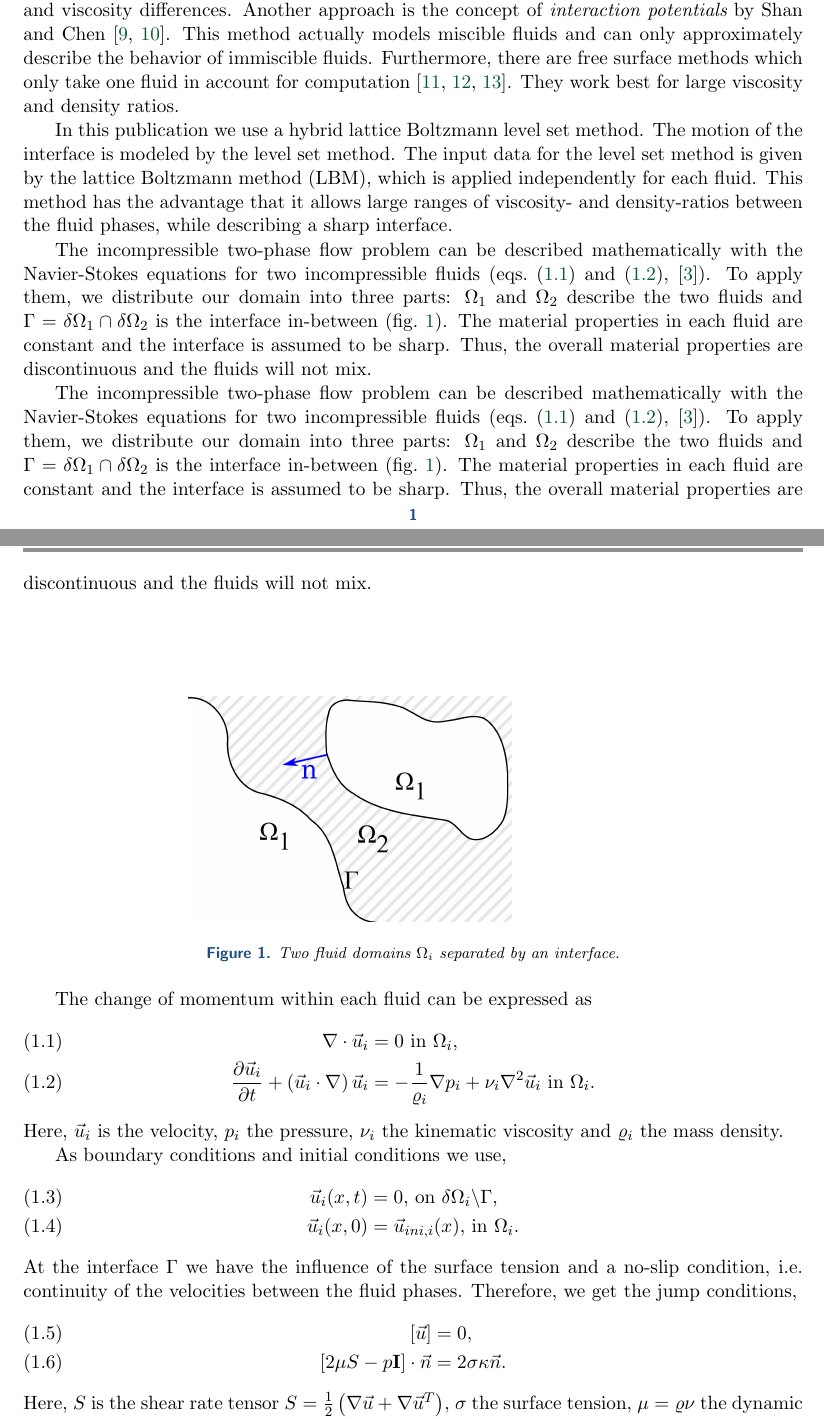
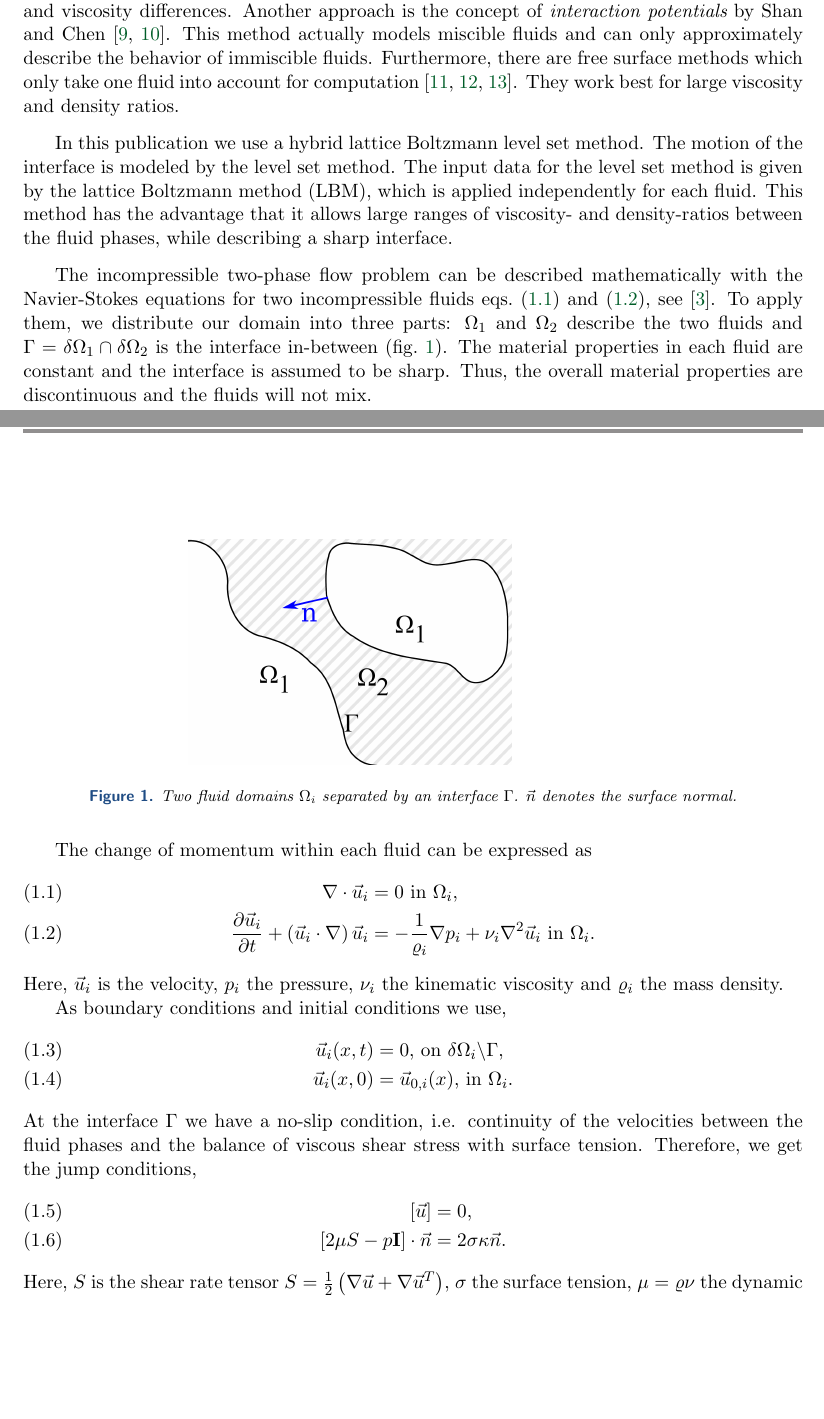
Before and after one commit to lhufnagel/multi-lbm, a LaTeX paper (Paper/paper.tex): two parts of pages 1 and 2 of 12, joined at a grey line, cut so that both start at the same text, the shorter picture padded with empty space. The pictures show the PDF file Paper/paper.pdf that the author committed with the source.

Commit message:
mMn Fertig

```diff
--- a/Paper/paper.tex
+++ b/Paper/paper.tex
@@ -43,18 +43,15 @@ There are different approaches to solve the immiscible two-phase problem. The mo
 
 In this publication we use a hybrid lattice Boltzmann level set method. The motion of the interface is modeled by the level set method. The input data for the level set method is given by the lattice Boltzmann method (LBM), which is applied independently for each fluid. This method has the advantage that it allows large ranges of viscosity- and density-ratios between the fluid phases, while describing a sharp interface.
 
-The incompressible two-phase flow problem can be described mathematically with the Navier-Stokes equations for two incompressible fluids (\cref{nse1,nse2}, \cite{ferziger}). To apply them, we distribute our domain into three parts: $\Omega_1$ and $\Omega_2$ describe the two fluids and $\Gamma = \delta\Omega_1 \cap \delta\Omega_2$ is the interface in-between (\cref{intro_phases}). The material properties in each fluid are constant and the interface is assumed to be sharp. Thus, the overall material properties are discontinuous and the fluids will not mix.
-
-
-The incompressible two-phase flow problem can be described mathematically with the Navier-Stokes equations for two incompressible fluids (\cref{nse1,nse2}, \cite{ferziger}). To apply them, we distribute our domain into three parts: $\Omega_1$ and $\Omega_2$ describe the two fluids and $\Gamma = \delta\Omega_1 \cap \delta\Omega_2$ is the interface in-between (\cref{intro_phases}). The material properties in each fluid are constant and the interface is assumed to be sharp. Thus, the overall material properties are discontinuous and the fluids will not mix.
-
+The incompressible two-phase flow problem can be described mathematically with the Navier-Stokes equations for two incompressible fluids \cref{nse1,nse2}, see \cite{ferziger}. To apply them, we distribute our domain into three parts: $\Omega_1$ and $\Omega_2$ describe the two fluids and $\Gamma = \delta\Omega_1 \cap \delta\Omega_2$ is the interface in-between (\cref{intro_phases}). The material properties in each fluid are constant and the interface is assumed to be sharp. Thus, the overall material properties are discontinuous and the fluids will not mix.
 \begin{figure}[h!]
 	\flushright
 	\hfill\includegraphics[width=9cm,natwidth=1690,natheight=1174]{skizze.png}\hspace*{\fill}
-	\caption{Two fluid domains $\Omega_i$ separated by an interface.}
+	\caption{Two fluid domains $\Omega_i$ separated by an interface $\Gamma$. $\vec n$ denotes the surface normal.}
 	\label{intro_phases}
 \end{figure}
 
+\vspace{1cm}
 The change of momentum within each fluid can be expressed as
 \begin{align}
   \nabla \cdot  \vec u_i &= 0 \text{  in } \Omega_i \text{,}
@@ -69,9 +66,9 @@ Here, $\vec u_i$ is the velocity, $p_i$ the pressure, $\nu_i$ the kinematic visc
 As boundary conditions and initial conditions we use,
 \begin{align}
   \vec u_i(x,t) &= 0 \text{, on } \delta\Omega_i \backslash \Gamma \text{,} \\
-  \vec u_i(x,0) &= \vec u_{ini,i}(x) \text{, in } \Omega_i \text{.}
+  \vec u_i(x,0) &= \vec u_{0,i}(x) \text{, in } \Omega_i \text{.}
 \end{align}
-At the interface $\Gamma$ we have the influence of the surface tension and a no-slip condition, i.e. continuity of the velocities between the fluid phases. Therefore, we get the jump conditions,
+At the interface $\Gamma$ we have a no-slip condition, i.e. continuity of the velocities between the fluid phases and the balance of viscous shear stress with surface tension. Therefore, we get the jump conditions,
 \begin{align}
   [\vec u] &= 0 \text{,  } \\
   [2\mu S - p \mathbf{I}] \cdot \vec n &= 2 \sigma \kappa \vec n \text{.}
@@ -86,12 +83,13 @@ In \cref{intro_phases} this is the jump from $\Omega_1$ to $\Omega_2$. For the o
 This paper is organized as follows: Section 2 gives an introduction to the LBM and the level set method and explains the coupling of these. In section 3 we present our results and finally in section 4 we draw a conclusion.
 
 \section{Numerical Methods}
-The algorithm we describe in this paper uses the LBM and the level set method. The lattice Boltzmann method covers the description of the velocity and density field for each fluid, as it can be shown to reproduce the Navier-Stokes-equations in the asymptotic limit with Chapman-Enskog expansion \cite{LBM3}. The level set method uses a velocity field to model the movement of the interface. We will shortly introduce both methods and show how they can be coupled.
+The algorithm we describe in this paper uses the Lattice Boltzmann Method (LBM) and the level set method. The LBM covers the description of the velocity and density field for each fluid, as it can be shown to reproduce the Navier-Stokes-equations in the asymptotic limit with Chapman-Enskog expansion \cite{LBM3}. The level set method uses a velocity field to model the movement of the interface. We will shortly introduce both methods and show how they can be coupled.
 
 \subsection{The Lattice Boltzmann Method}
 To solve the incompressible Navier-Stokes equations, we use the lattice Boltzmann method. This method describes the evolution of the particle density $f(\vec{x},\vec{v},t)$ of the Boltzmann equation in phase space, with $(\vec{x},\vec{v})$ as the phase space variables over time. For the LBM algorithm the geometrical domain is discretized with a cartesian grid and the velocity space with a restricted number of velocities adapted to this grid \cite{LBM1,LBM2,LBM3,LBM4}. We use the D2Q9 model in 2D, which has 9 velocity vectors on a plane grid with unit spacing including one zero velocity (\cref{lbmc_i}).
-\begin{figure}
-	\hfill\includegraphics[width=4cm,natwidth=403,natheight=409]{LBMc_i.png}\hspace*{\fill}
+
+\begin{figure}[h]
+	\hfill\includegraphics[trim = 0mm 0cm 0mm 35mm, clip, width=4cm,natwidth=403,natheight=409]{LBMc_i.png}\hspace*{\fill}
 	\caption{The vectors of one cell in LBM.}
 	\label{lbmc_i}
 \end{figure}
@@ -232,4 +230,3 @@ Figure \ref{refill} shows the cells we use for the extrapolation. In \cite{Thoem
 \end{equation}
 which yields similar results, as reported in \cite{Lallemand}.
 We can now compute the equilibrium part $f_i^{eq}(\tilde{\rho},\tilde{u})$ according to \cref{equil} and add it to the non-equilibrium part which we copy from a nearest neighbor,
-$$f_i(\vec{x},t+1) = f_i^{eq}(\tilde{\rho},\tilde{u}) + f_i^{neq}(x+c_i,t+1) \text{.}$$
@@ -248,3 +241,4 @@ Finally, the complete coupling of the lattice Boltzmann and the level set method
 	\item[4.] Pass the velocity field to the level set code and run it for the same time interval
 	\item[5.] Repeat step 3 and 4 until the end of the simulation.
 \end{itemize}
+\begin{figure}[h!]
@@ -253,7 +251,7 @@ Finally, the complete coupling of the lattice Boltzmann and the level set method
 To verify the correctness of our implementation we first built a Couette flow with two stacked fluid layers. Secondly, we used the Young-Laplace experiment for a bubble to validate the implementation of surface tension.
 
 \subsection{Couette channel flow}
-\begin{figure}[b!]
+\begin{figure}[h!]
 	\flushright
 	\hfill\includegraphics[trim = 0mm 8cm 0mm 8cm, clip, width=.8\textwidth, natwidth=595,natheight=842]{couette1.pdf}\hspace*{\fill}
   \caption{Two horizontal fluid layers $\Omega_i$ separated by an interface. The top boundary is moving horizontally, while the lower one is at rest}
@@ -292,7 +290,7 @@ Additionally, we want to state that we were not able to attain stable results fo
 \section{Conclusion}
 We implemented a hybrid lattice Boltzmann method that uses the level set method to model the movement of the interface. The implementation was done in Matlab for a two dimensional case. We adapted the formulas given in \cite{Thoemmes} to fit in our environment. Finally, we verified our implementation with different test cases.
 
-A more vivid possible application of the algorithm we presented is shown in \cref{cavity}, which shows the transient movement of an oil drop in a lid driven cavity. It is a known problem that level set methods tend to suffer from mass losses \cite{Thoemmes}, but still a very good insight into detailed flow behavior is possible. A variety of two-phase flow scenarios is possible for simulation with the presented method.
+A more vivid possible application of the algorithm we presented is shown in \cref{cavity}, which shows the transient movement of an oil drop in a lid driven cavity. It is a known problem that level set methods tend to suffer from mass losses \cite{Thoemmes}, but still a very good insight into the detailed flow behavior is possible. Accordingly, a variety of two-phase flow scenarios is possible for simulation with the presented method.
 
 The authors want to thank Ian Mitchell for providing the toolbox for level set methods.
 \begin{figure}
```
Also changed, not shown: Paper/paper.pdf, Paper/paper.tex (20 more changed lines).
